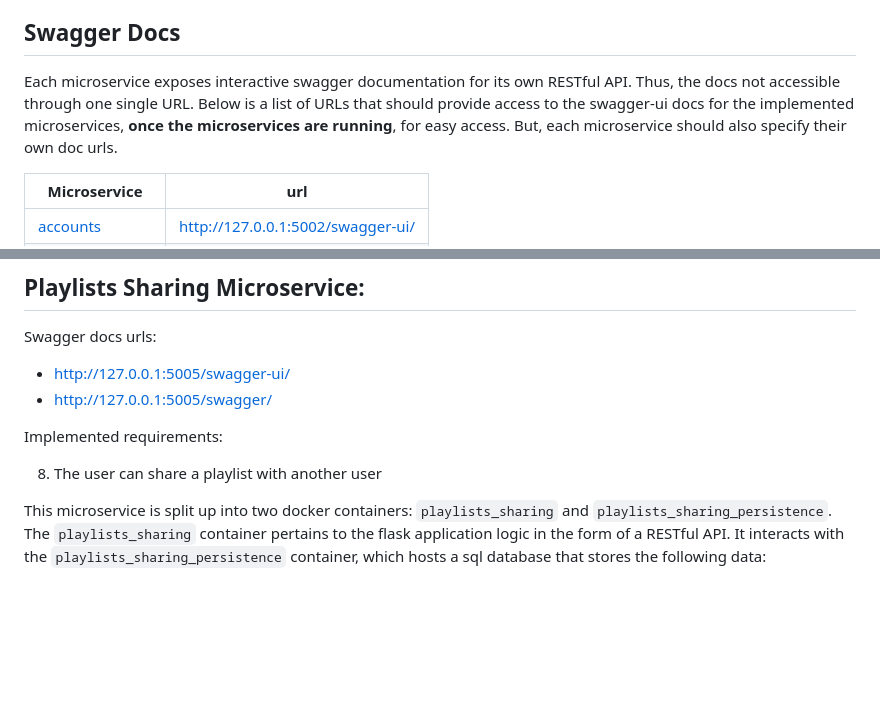
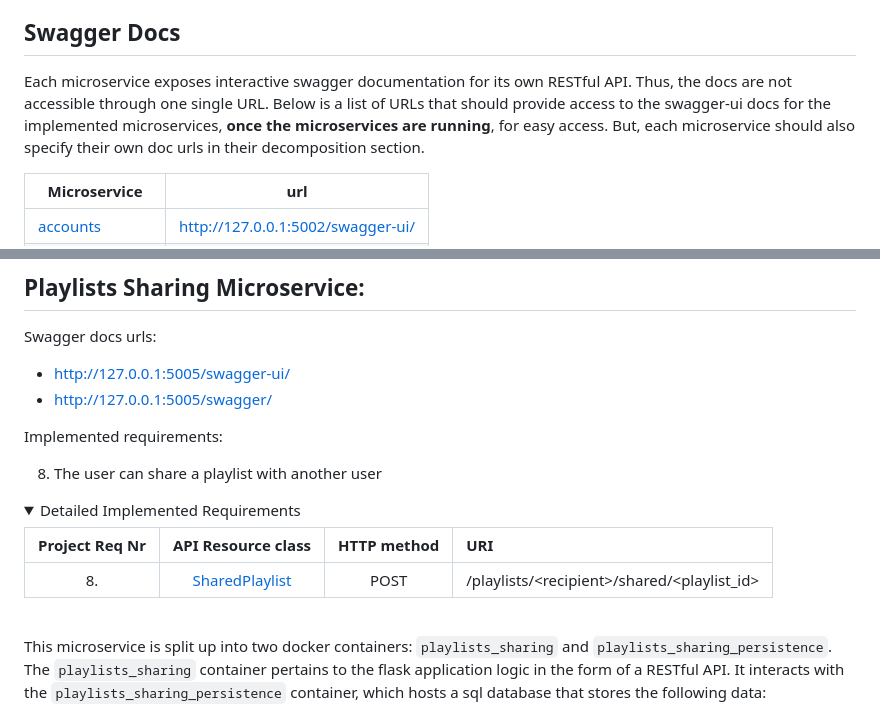
Before and after one commit to ELthomasoPostfix/Microservices, a Markdown page: README.md, 2 parts joined by grey strips. Drawn GitHub-style; folded sections open; blank space fills up the shorter version.

```diff
--- a/README.md
+++ b/README.md
@@ -69,7 +69,7 @@ The following sections detail the decomposition of the project description into
 
 ## Swagger Docs
 
-Each microservice exposes interactive swagger documentation for its own RESTful API. Thus, the docs not accessible through one single URL. Below is a list of URLs that should provide access to the swagger-ui docs for the implemented microservices, **once the microservices are running**, for easy access. But, each microservice should also specify their own doc urls.
+Each microservice exposes interactive swagger documentation for its own RESTful API. Thus, the docs are not accessible through one single URL. Below is a list of URLs that should provide access to the swagger-ui docs for the implemented microservices, **once the microservices are running**, for easy access. But, each microservice should also specify their own doc urls in their decomposition section.
 
 | Microservice      | url                               |
 | -                 | -                                 |
@@ -197,6 +231,16 @@ Swagger docs urls:
 Implemented requirements:
 
 8. The user can share a playlist with another user
+
+<details style="background: #3B3B3B; padding: 10px; border-radius: 1rem;">
+  <summary>Detailed Implemented Requirements</summary>
+
+| Project Req Nr | API Resource class | HTTP method | URI |
+| :-:  | :-: | :-: | :- |
+| 8.   | [SharedPlaylist](/playlists_sharing/app.py) | POST | /playlists/\<recipient>/shared/\<playlist_id> |
+
+</details>
+<br>
 
 This microservice is split up into two docker containers: `playlists_sharing` and `playlists_sharing_persistence`. The `playlists_sharing` container pertains to the flask application logic in the form of a RESTful API. It interacts with the `playlists_sharing_persistence` container, which hosts a sql database that stores the following data:
 
```
Also changed, not shown: other parts of README.md (+34 -0 lines).
